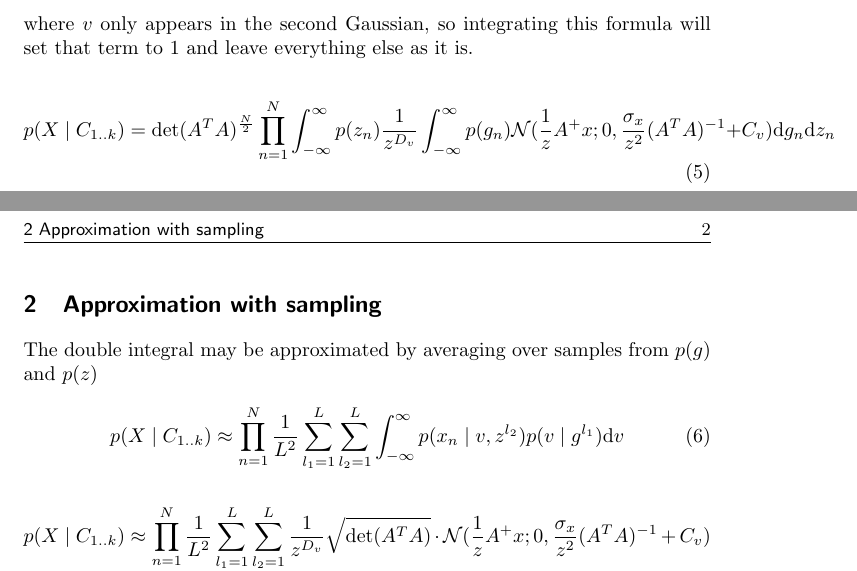
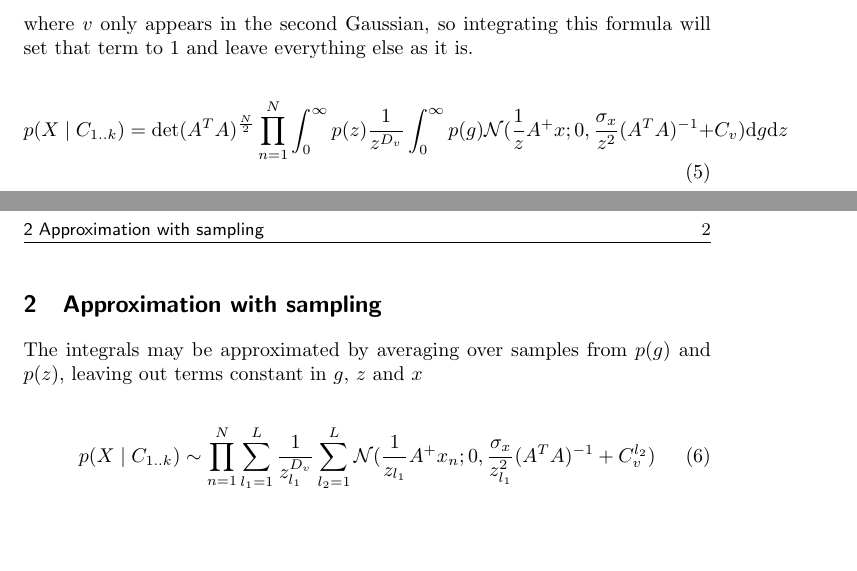
Before and after one commit to hagymasbab/csm, a LaTeX document (gestalt_modelselect.tex): two parts of pages 1 and 2 of 2, joined at a grey line, cut so that both start at the same text, the shorter picture padded with empty space. Compiled offline with pdfLaTeX.

Commit message:
likelihood computation

```diff
--- a/gestalt_modelselect.tex
+++ b/gestalt_modelselect.tex
@@ -43,27 +43,15 @@ p(x \mid v,z) p(v \mid g) =  \frac{1}{z^{D_v}} \sqrt{\det(A^T A)}  \cdot \mathca
 where $v$ only appears in the second Gaussian, so integrating this formula will set that term to 1 and leave everything else as it is.
 
 \begin{equation}
-p(X \mid C_{1..k}) =  \det(A^T A)^{\frac{N}{2}} \prod_{n=1}^N \int_{-\infty}^{\infty} p(z_n) \frac{1}{z^{D_v}}  \int_{-\infty}^{\infty}  p(g_n) \mathcal{N}(\frac{1}{z} A^{+}x; 0,\frac{\sigma_x}{z^2} (A^T A)^{-1} +C_v) \mathrm{d}g_n \mathrm{d}z_n
+p(X \mid C_{1..k}) =  \det(A^T A)^{\frac{N}{2}} \prod_{n=1}^N \int_{0}^{\infty} p(z) \frac{1}{z^{D_v}}  \int_{0}^{\infty}  p(g) \mathcal{N}(\frac{1}{z} A^{+}x; 0,\frac{\sigma_x}{z^2} (A^T A)^{-1} + C_v) \mathrm{d}g \mathrm{d}z
 \end{equation}
 
 \section{Approximation with sampling}
 
-The double integral may be approximated by averaging over samples from $p(g)$ and $p(z)$
+The integrals may be approximated by averaging over samples from $p(g)$ and $p(z)$, leaving out terms constant in $g$, $z$ and $x$
 
 \begin{equation}
-p(X \mid C_{1..k}) \approx \prod_{n=1}^N \frac{1}{L^2} \sum_{l_1=1}^L \sum_{l_2=1}^L  \int_{-\infty}^{\infty} p(x_n \mid v,z^{l_2}) p(v \mid g^{l_1}) \mathrm{d}v
+p(X \mid C_{1..k}) \sim \prod_{n=1}^N  \sum_{l_1=1}^L \frac{1}{z_{l_1}^{D_v}}  \sum_{l_2=1}^L \mathcal{N}(\frac{1}{z_{l_1}} A^{+}x_n; 0,\frac{\sigma_x}{z_{l_1}^2} (A^T A)^{-1} + C_v^{l_2})
 \end{equation}
-%
-%and as samples of $g$ and $z$ are independent from each other we can set $L=L_1L_2$, and thus
-%
-%\begin{equation}
-%\begin{split}
-%p(X \mid C_{1..k}) \approx \prod_{n=1}^N \frac{1}{L} \sum_{l=1}^L \int_{-\infty}^{\infty} p(x_n \mid v,z^l) p(v \mid g^l) \mathrm{d}v
-%\end{split}
-%\end{equation}
-%
-
-\begin{equation}
-p(X \mid C_{1..k}) \approx \prod_{n=1}^N \frac{1}{L^2} \sum_{l_1=1}^L \sum_{l_2=1}^L  \frac{1}{z^{D_v}} \sqrt{\det(A^T A)}  \cdot \mathcal{N}(\frac{1}{z} A^{+}x; 0,\frac{\sigma_x}{z^2} (A^T A)^{-1} +C_v)\end{equation}
 
 \end{document}
```
Also changed, not shown: gestalt_modelselect.pdf, 2 other files.
